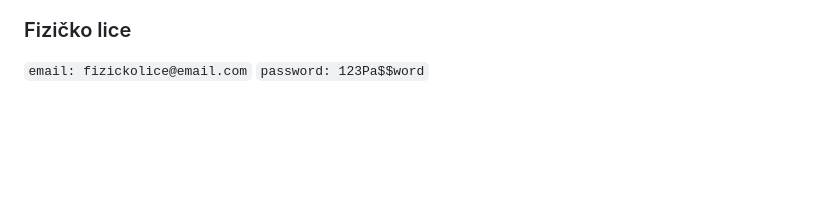
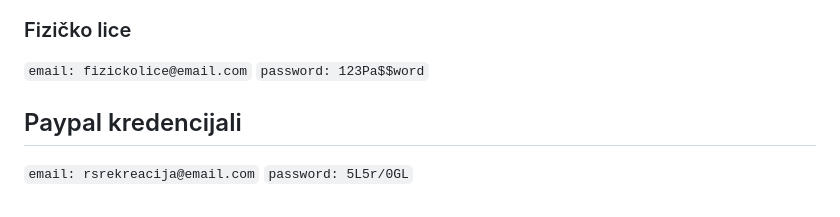
Before and after one commit to Siocic/rekreacija-ui, a Markdown page: README.md, the part around the change. Drawn GitHub-style; blank space fills up the shorter version.

```diff
--- a/README.md
+++ b/README.md
@@ -89,3 +89,7 @@ Za desktop aplikaciju važe slijedeći kredencijali
 ### Fizičko lice
 `email: fizickolice@email.com`
 `password: 123Pa$$word`
+
+## Paypal kredencijali
+`email: rsrekreacija@email.com`
+`password: 5L5r/0GL`
```
